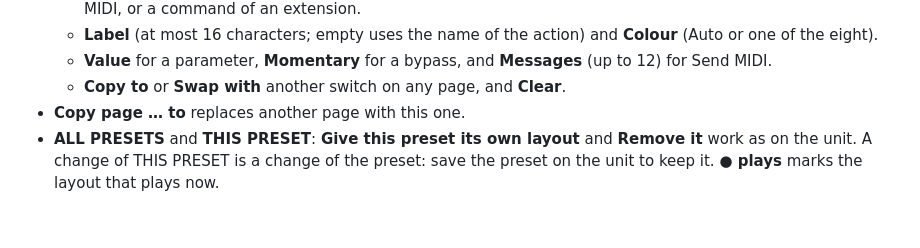
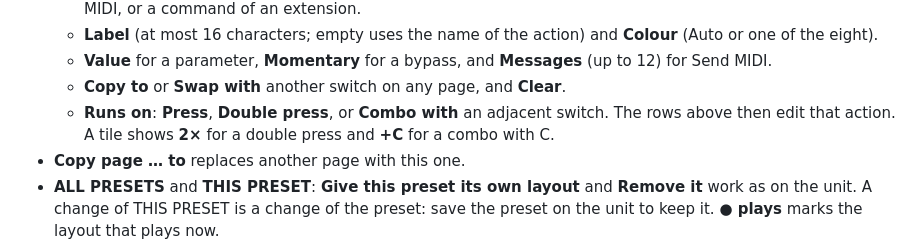
Before and after one commit to JudahZF/tetrad, a Markdown page: docs/remote.md, the part around the change. Drawn GitHub-style; blank space fills up the shorter version.

```diff
--- a/docs/remote.md
+++ b/docs/remote.md
@@ -110,6 +110,9 @@ that adds the mode, such as Custom Footswitch Mode; without one, the page links
   - **Value** for a parameter, **Momentary** for a bypass, and **Messages** (up to 12) for Send
     MIDI.
   - **Copy to** or **Swap with** another switch on any page, and **Clear**.
+  - **Runs on**: **Press**, **Double press**, or **Combo with** an adjacent switch. The rows
+    above then edit that action. A tile shows **2×** for a double press and **+C** for a combo
+    with C.
 - **Copy page … to** replaces another page with this one.
 - **ALL PRESETS** and **THIS PRESET**: **Give this preset its own layout** and **Remove it** work
   as on the unit. A change of THIS PRESET is a change of the preset: save the preset on the unit
```
Also changed, not shown: CHANGELOG.md (+5 -0 lines), docs/footswitch-modes.md (+28 -1 lines), docs/images/custom-edit.png, 16 other files.
